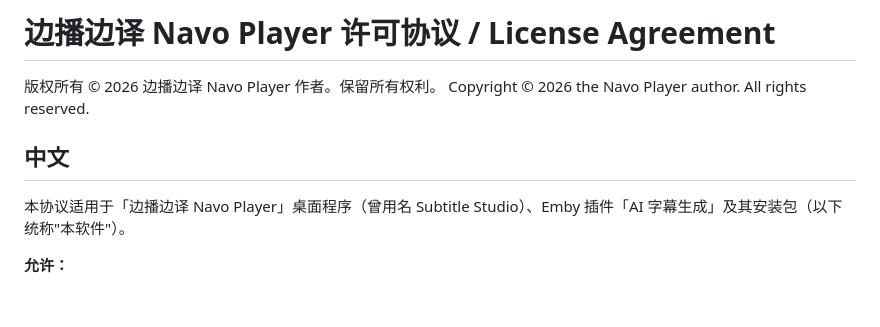
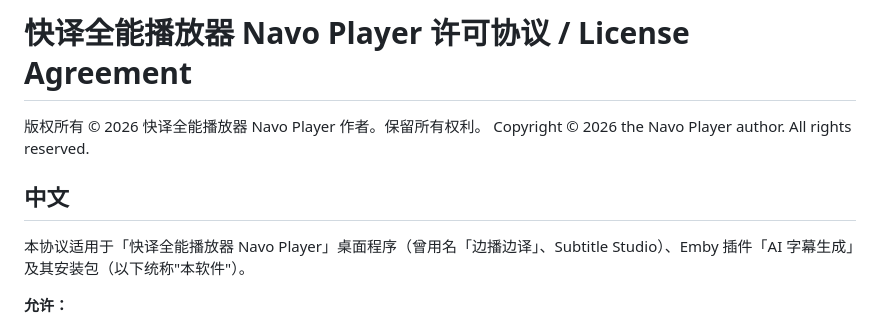
Before and after one commit to thundom/navo-player, a Markdown page: LICENSE.md, the part around the change. Drawn GitHub-style; blank space fills up the shorter version.

```diff
--- a/LICENSE.md
+++ b/LICENSE.md
@@ -1,11 +1,11 @@
-# 边播边译 Navo Player 许可协议 / License Agreement
+# 快译全能播放器 Navo Player 许可协议 / License Agreement
 
-版权所有 © 2026 边播边译 Navo Player 作者。保留所有权利。
+版权所有 © 2026 快译全能播放器 Navo Player 作者。保留所有权利。
 Copyright © 2026 the Navo Player author. All rights reserved.
 
 ## 中文
 
-本协议适用于「边播边译 Navo Player」桌面程序（曾用名 Subtitle Studio）、Emby 插件「AI 字幕生成」及其安装包（以下统称"本软件"）。
+本协议适用于「快译全能播放器 Navo Player」桌面程序（曾用名「边播边译」、Subtitle Studio）、Emby 插件「AI 字幕生成」及其安装包（以下统称"本软件"）。
 
 **允许：**
 
```
Also changed, not shown: README.md (+8 -2 lines), logo.png (added), 2 other files.
